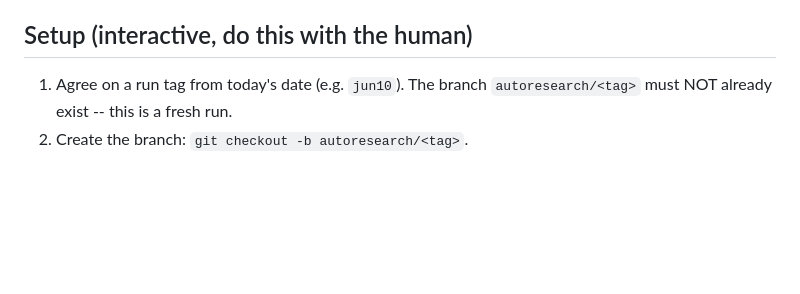
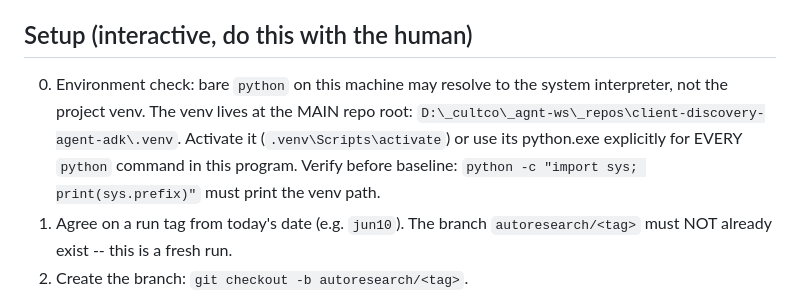
Before and after one commit to mdvnavy/Dia, a Markdown page: program-dia.md, the part around the change. GitHub-like rendering; blank space fills up the shorter version.

Commit message:
docs(program): venv environment check before baseline

```diff
--- a/program-dia.md
+++ b/program-dia.md
@@ -31,6 +31,12 @@ attempt scoring changes only if they preserve all fixture totals.
 
 ## Setup (interactive, do this with the human)
 
+0. Environment check: bare `python` on this machine may resolve to the
+   system interpreter, not the project venv. The venv lives at the MAIN
+   repo root: `D:\_cultco\_agnt-ws\_repos\client-discovery-agent-adk\.venv`.
+   Activate it (`.venv\Scripts\activate`) or use its python.exe explicitly
+   for EVERY `python` command in this program. Verify before baseline:
+   `python -c "import sys; print(sys.prefix)"` must print the venv path.
 1. Agree on a run tag from today's date (e.g. `jun10`). The branch
    `autoresearch/<tag>` must NOT already exist -- this is a fresh run.
 2. Create the branch: `git checkout -b autoresearch/<tag>`.
```
